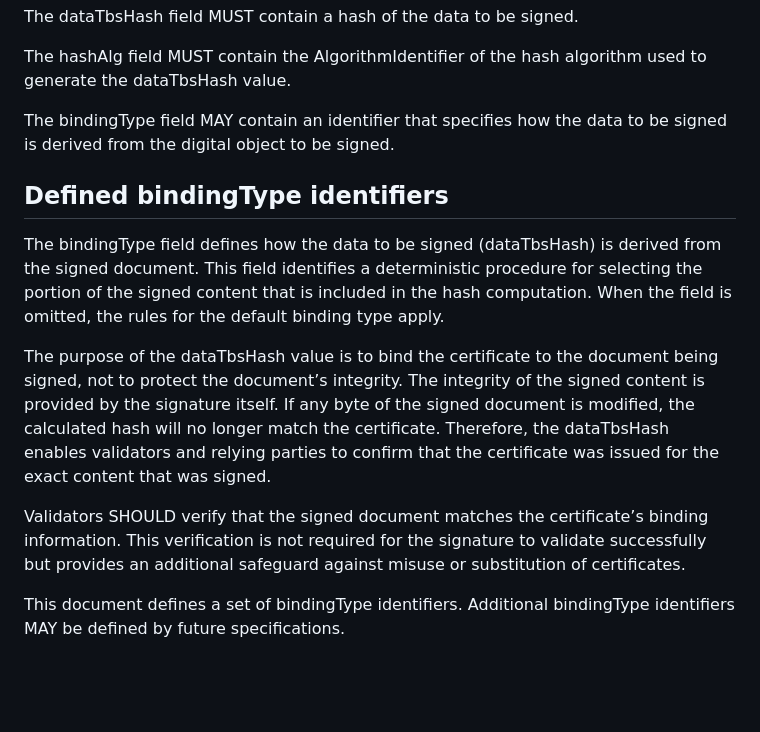
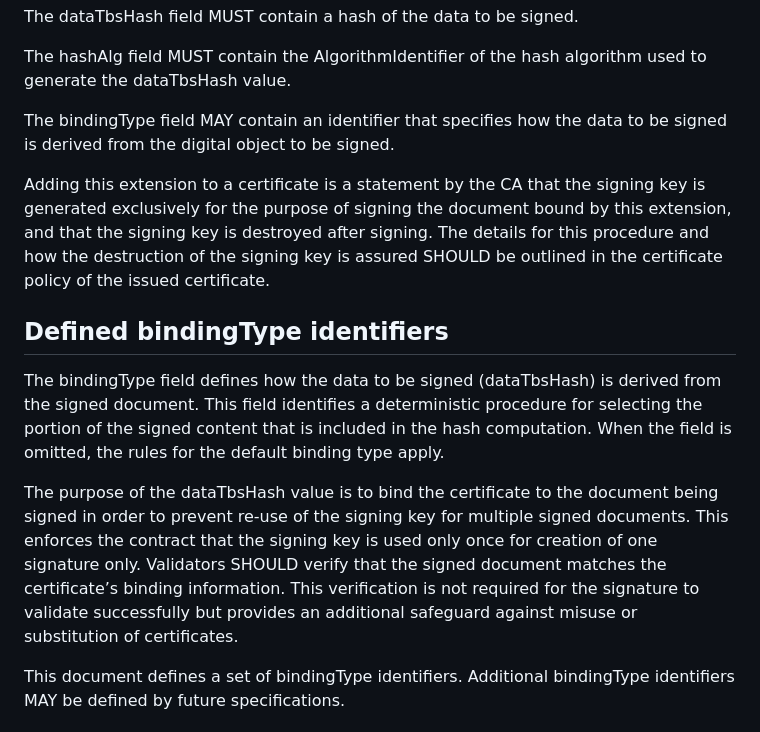
Before and after one commit to Razumain/one-signature-certs, a Markdown page: draft-santesson-one-signature-certs.md, the part around the change. Rendered like a GitHub page; blank space fills up the shorter version.

Commit message:
version 01
Resolves #12
Resolves #17
Resolves #14
Resolves #13

```diff
--- a/draft-santesson-one-signature-certs.md
+++ b/draft-santesson-one-signature-certs.md
@@ -189,18 +189,15 @@ The hashAlg field MUST contain the AlgorithmIdentifier of the hash algorithm use
 
 The bindingType field MAY contain an identifier that specifies how the data to be signed is derived from the digital object to be signed.
 
+Adding this extension to a certificate is a statement by the CA that the signing key is generated exclusively for the purpose of signing the document bound by this extension, and that the signing key is destroyed after signing. The details for this procedure and how the destruction of the signing key is assured SHOULD be outlined in the certificate policy of the issued certificate.
+
 ## Defined bindingType identifiers
 
 The bindingType field defines how the data to be signed (dataTbsHash) is derived from the signed document.
 This field identifies a deterministic procedure for selecting the portion of the signed content that is included in the hash computation.
 When the field is omitted, the rules for the default binding type apply.
 
-The purpose of the dataTbsHash value is to bind the certificate to the document being signed, not to protect the document’s integrity.
-The integrity of the signed content is provided by the signature itself.
-If any byte of the signed document is modified, the calculated hash will no longer match the certificate.
-Therefore, the dataTbsHash enables validators and relying parties to confirm that the certificate was issued for the exact content that was signed.
-
-Validators SHOULD verify that the signed document matches the certificate’s binding information.
+The purpose of the dataTbsHash value is to bind the certificate to the document being signed in order to prevent re-use of the signing key for multiple signed documents. This enforces the contract that the signing key is used only once for creation of one signature only. Validators SHOULD verify that the signed document matches the certificate’s binding information.
 This verification is not required for the signature to validate successfully but provides an additional safeguard against misuse or substitution of certificates.
 
 This document defines a set of bindingType identifiers. Additional bindingType identifiers MAY be defined by future specifications.
```
